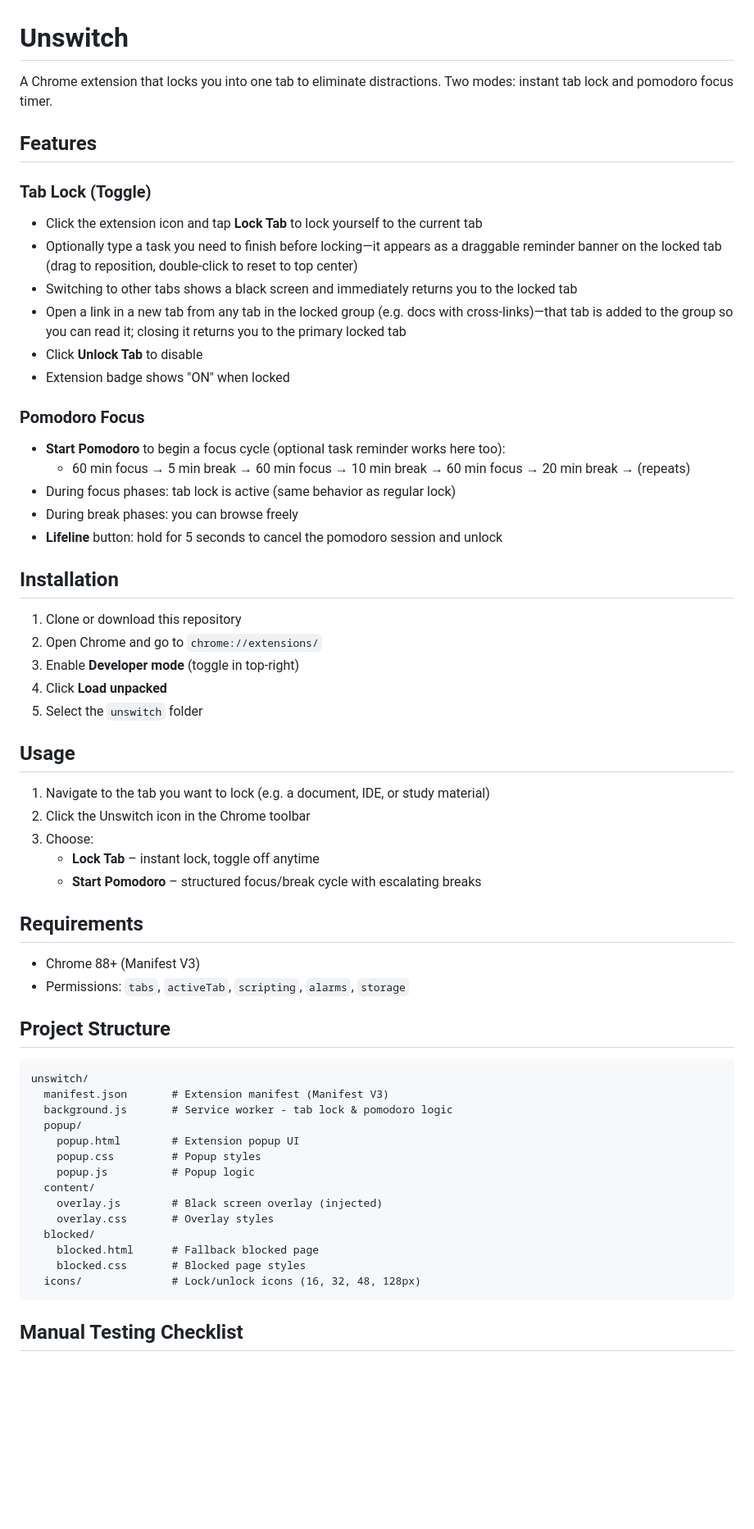
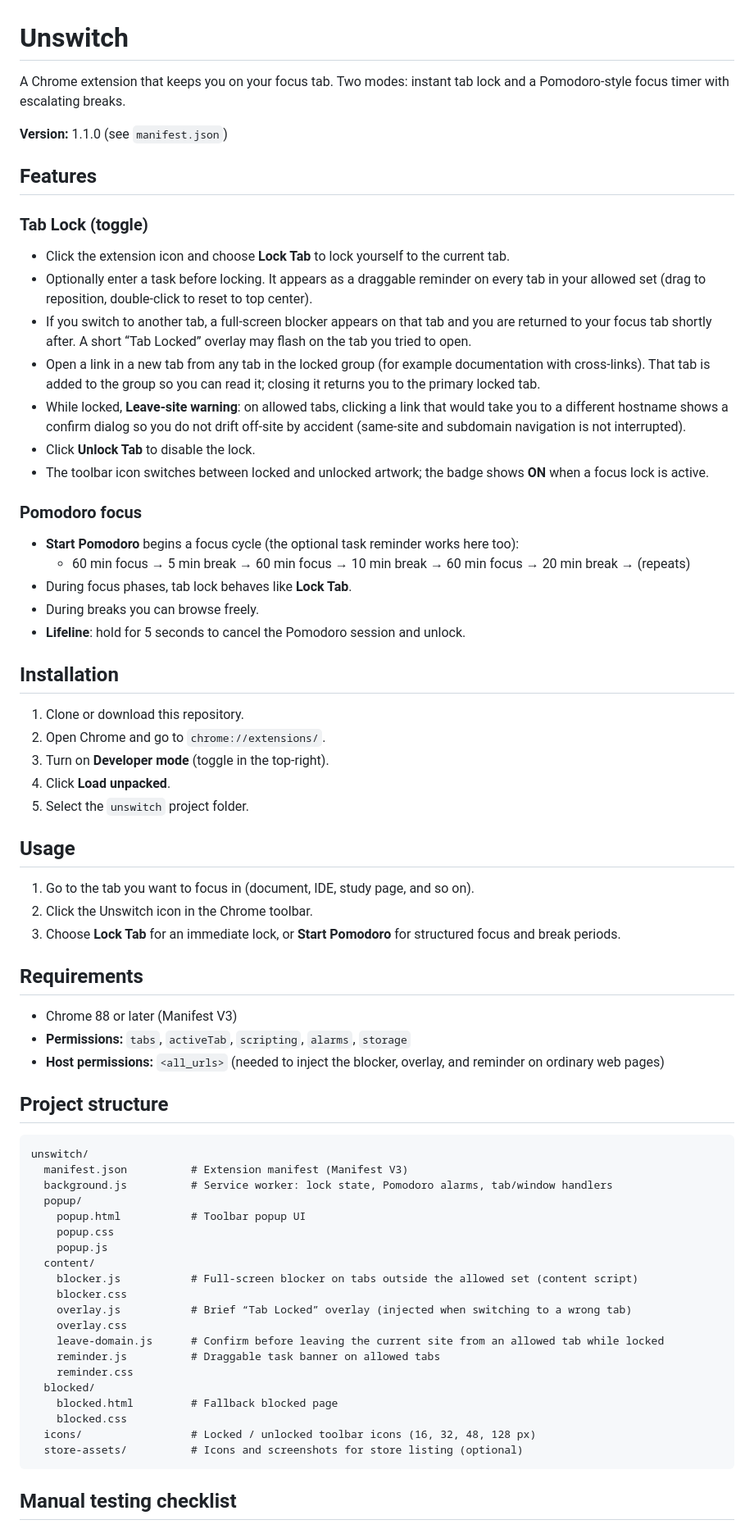
Before and after one commit to adityabilawar/unswitch, a Markdown page: README.md, the part around one of its changes. Shown at 82% size. Rendered like a GitHub page; blank space fills up the shorter version.

Commit message:
docs: update README for clarity and feature enhancements
- Revised descriptions for the Tab Lock and Pomodoro features to improve clarity and detail.
- Enhanced installation and usage instructions for better user guidance.
- Updated project structure section to reflect recent changes in file organization.
- Added a leave-site warning feature to the manual testing checklist.

````diff
--- a/README.md
+++ b/README.md
@@ -1,63 +1,73 @@
 # Unswitch
 
-A Chrome extension that locks you into one tab to eliminate distractions. Two modes: instant tab lock and pomodoro focus timer.
+A Chrome extension that keeps you on your focus tab. Two modes: instant tab lock and a Pomodoro-style focus timer with escalating breaks.
+
+**Version:** 1.1.0 (see `manifest.json`)
 
 ## Features
 
-### Tab Lock (Toggle)
-- Click the extension icon and tap **Lock Tab** to lock yourself to the current tab
-- Optionally type a task you need to finish before locking—it appears as a draggable reminder banner on the locked tab (drag to reposition, double‑click to reset to top center)
-- Switching to other tabs shows a black screen and immediately returns you to the locked tab
-- Open a link in a new tab from any tab in the locked group (e.g. docs with cross-links)—that tab is added to the group so you can read it; closing it returns you to the primary locked tab
-- Click **Unlock Tab** to disable
-- Extension badge shows "ON" when locked
+### Tab Lock (toggle)
 
-### Pomodoro Focus
-- **Start Pomodoro** to begin a focus cycle (optional task reminder works here too):
+- Click the extension icon and choose **Lock Tab** to lock yourself to the current tab.
+- Optionally enter a task before locking. It appears as a draggable reminder on every tab in your allowed set (drag to reposition, double-click to reset to top center).
+- If you switch to another tab, a full-screen blocker appears on that tab and you are returned to your focus tab shortly after. A short “Tab Locked” overlay may flash on the tab you tried to open.
+- Open a link in a new tab from any tab in the locked group (for example documentation with cross-links). That tab is added to the group so you can read it; closing it returns you to the primary locked tab.
+- While locked, **Leave-site warning**: on allowed tabs, clicking a link that would take you to a different hostname shows a confirm dialog so you do not drift off-site by accident (same-site and subdomain navigation is not interrupted).
+- Click **Unlock Tab** to disable the lock.
+- The toolbar icon switches between locked and unlocked artwork; the badge shows **ON** when a focus lock is active.
+
+### Pomodoro focus
+
+- **Start Pomodoro** begins a focus cycle (the optional task reminder works here too):
   - 60 min focus → 5 min break → 60 min focus → 10 min break → 60 min focus → 20 min break → (repeats)
-- During focus phases: tab lock is active (same behavior as regular lock)
-- During break phases: you can browse freely
-- **Lifeline** button: hold for 5 seconds to cancel the pomodoro session and unlock
+- During focus phases, tab lock behaves like **Lock Tab**.
+- During breaks you can browse freely.
+- **Lifeline**: hold for 5 seconds to cancel the Pomodoro session and unlock.
 
 ## Installation
 
-1. Clone or download this repository
-2. Open Chrome and go to `chrome://extensions/`
-3. Enable **Developer mode** (toggle in top-right)
-4. Click **Load unpacked**
-5. Select the `unswitch` folder
+1. Clone or download this repository.
+2. Open Chrome and go to `chrome://extensions/`.
+3. Turn on **Developer mode** (toggle in the top-right).
+4. Click **Load unpacked**.
+5. Select the `unswitch` project folder.
 
 ## Usage
 
-1. Navigate to the tab you want to lock (e.g. a document, IDE, or study material)
-2. Click the Unswitch icon in the Chrome toolbar
-3. Choose:
-   - **Lock Tab** – instant lock, toggle off anytime
-   - **Start Pomodoro** – structured focus/break cycle with escalating breaks
+1. Go to the tab you want to focus in (document, IDE, study page, and so on).
+2. Click the Unswitch icon in the Chrome toolbar.
+3. Choose **Lock Tab** for an immediate lock, or **Start Pomodoro** for structured focus and break periods.
 
 ## Requirements
 
-- Chrome 88+ (Manifest V3)
-- Permissions: `tabs`, `activeTab`, `scripting`, `alarms`, `storage`
+- Chrome 88 or later (Manifest V3)
+- **Permissions:** `tabs`, `activeTab`, `scripting`, `alarms`, `storage`
+- **Host permissions:** `<all_urls>` (needed to inject the blocker, overlay, and reminder on ordinary web pages)
 
-## Project Structure
+## Project structure
 
 ```
 unswitch/
-  manifest.json       # Extension manifest (Manifest V3)
-  background.js       # Service worker - tab lock & pomodoro logic
+  manifest.json          # Extension manifest (Manifest V3)
+  background.js          # Service worker: lock state, Pomodoro alarms, tab/window handlers
   popup/
-    popup.html        # Extension popup UI
-    popup.css         # Popup styles
-    popup.js          # Popup logic
+    popup.html           # Toolbar popup UI
+    popup.css
+    popup.js
   content/
-    overlay.js        # Black screen overlay (injected)
-    overlay.css       # Overlay styles
+    blocker.js           # Full-screen blocker on tabs outside the allowed set (content script)
+    blocker.css
+    overlay.js           # Brief “Tab Locked” overlay (injected when switching to a wrong tab)
+    overlay.css
+    leave-domain.js      # Confirm before leaving the current site from an allowed tab while locked
+    reminder.js          # Draggable task banner on allowed tabs
+    reminder.css
   blocked/
-    blocked.html      # Fallback blocked page
-    blocked.css       # Blocked page styles
-  icons/              # Lock/unlock icons (16, 32, 48, 128px)
+    blocked.html         # Fallback blocked page
+    blocked.css
+  icons/                 # Locked / unlocked toolbar icons (16, 32, 48, 128 px)
+  store-assets/          # Icons and screenshots for store listing (optional)
 ```
 
-## Manual Testing Checklist
+## Manual testing checklist
 
````
Also changed, not shown: other parts of README.md (+11 -10 lines).
